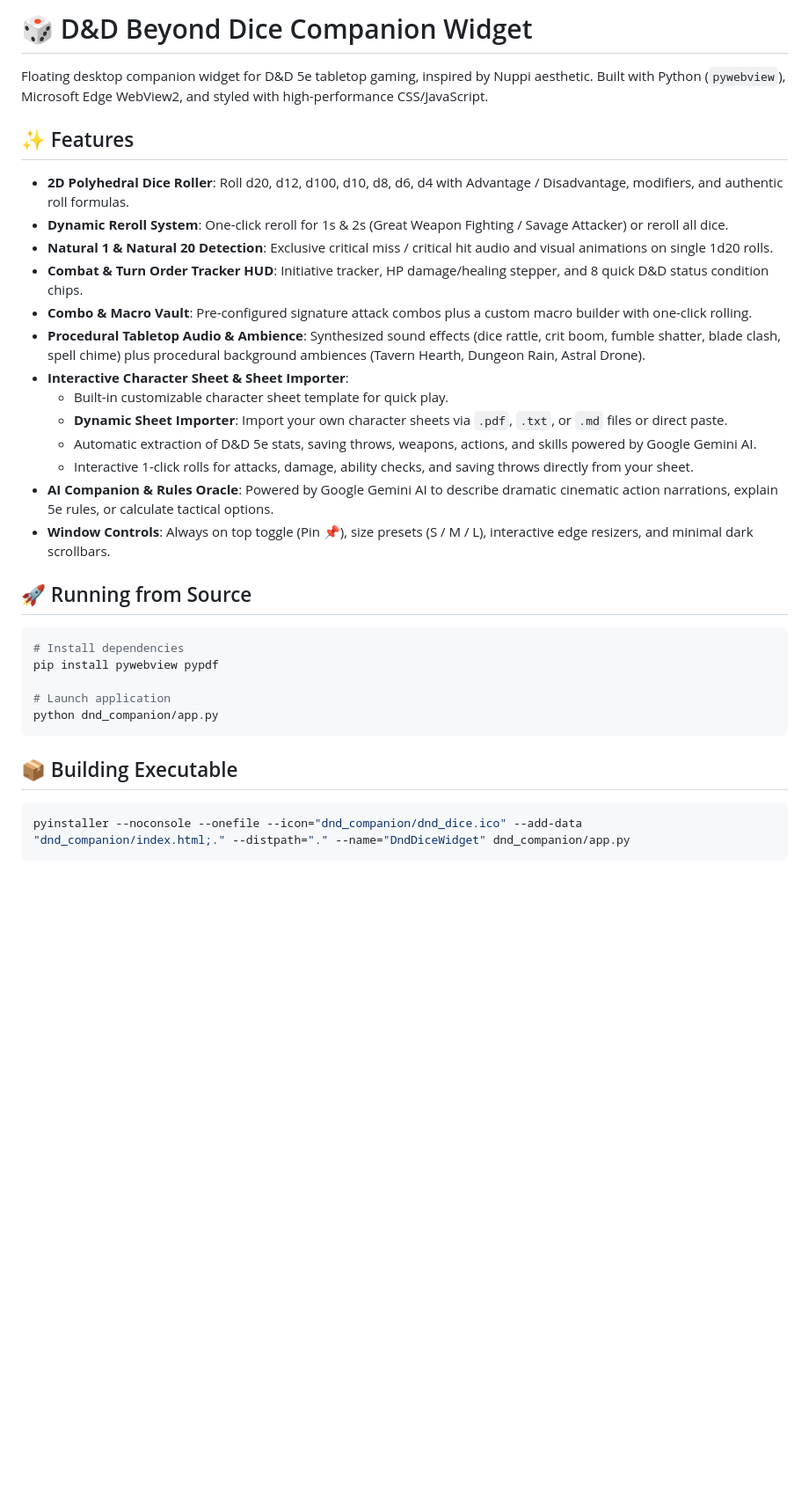
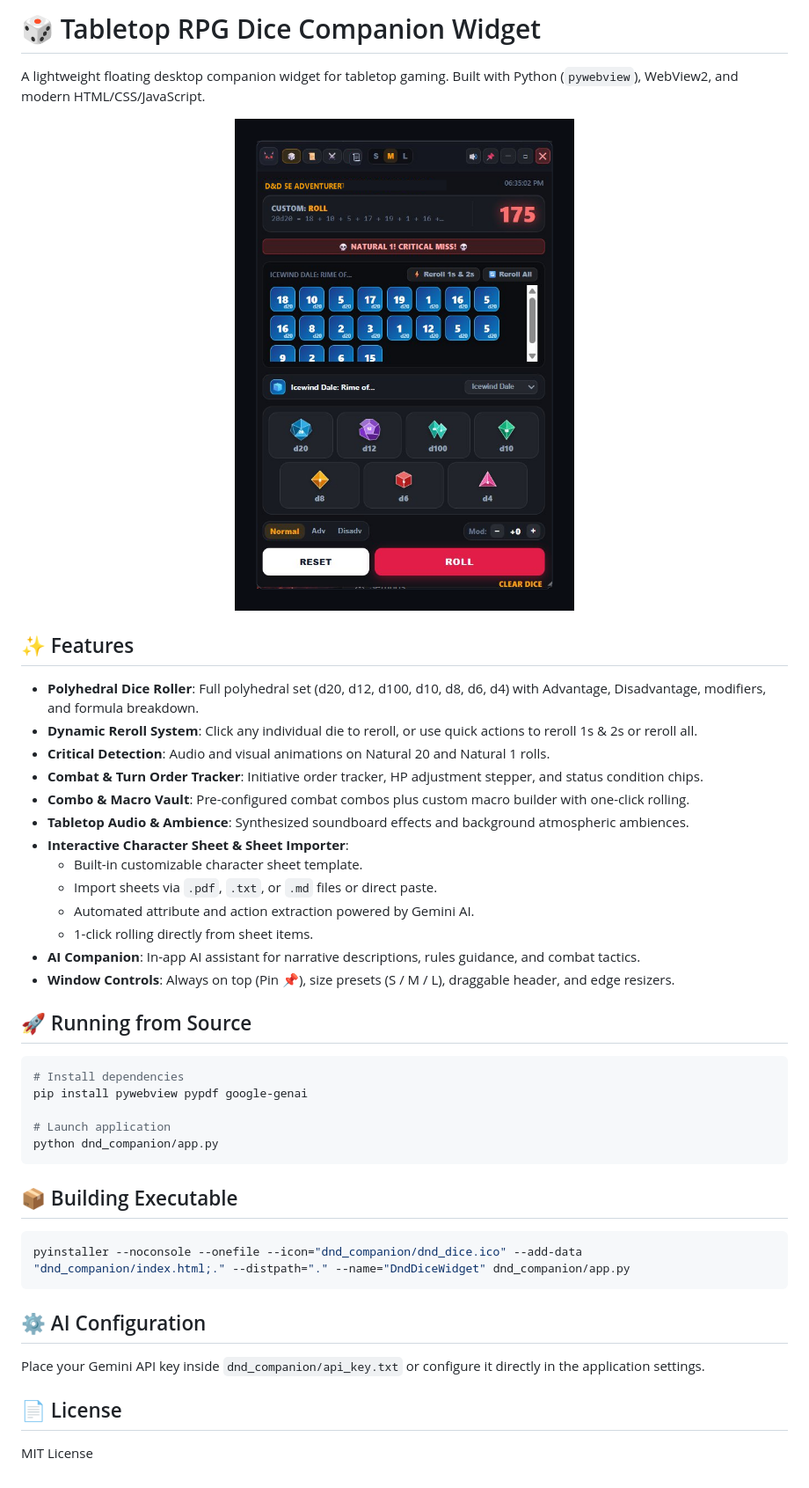
Before and after one commit to DevandriyaAP/dnd-dice-companion, a Markdown page: README.md, the part around the change. Shown at 88% size. GitHub-like rendering; pictures changed too: widget_preview.png; blank space fills up the shorter version.

Commit message:
docs: update README with visual preview and clean documentation

````diff
--- a/README.md
+++ b/README.md
@@ -1,26 +1,30 @@
-# 🎲 D&D Beyond Dice Companion Widget
+# 🎲 Tabletop RPG Dice Companion Widget
 
-Floating desktop companion widget for D&D 5e tabletop gaming, inspired by Nuppi aesthetic. Built with Python (`pywebview`), Microsoft Edge WebView2, and styled with high-performance CSS/JavaScript.
+A lightweight floating desktop companion widget for tabletop gaming. Built with Python (`pywebview`), WebView2, and modern HTML/CSS/JavaScript.
+
+<p align="center">
+  <img src="widget_preview.png" alt="Dice Companion Preview" width="460" />
+</p>
 
 ## ✨ Features
-- **2D Polyhedral Dice Roller**: Roll d20, d12, d100, d10, d8, d6, d4 with Advantage / Disadvantage, modifiers, and authentic roll formulas.
-- **Dynamic Reroll System**: One-click reroll for 1s & 2s (Great Weapon Fighting / Savage Attacker) or reroll all dice.
-- **Natural 1 & Natural 20 Detection**: Exclusive critical miss / critical hit audio and visual animations on single 1d20 rolls.
-- **Combat & Turn Order Tracker HUD**: Initiative tracker, HP damage/healing stepper, and 8 quick D&D status condition chips.
-- **Combo & Macro Vault**: Pre-configured signature attack combos plus a custom macro builder with one-click rolling.
-- **Procedural Tabletop Audio & Ambience**: Synthesized sound effects (dice rattle, crit boom, fumble shatter, blade clash, spell chime) plus procedural background ambiences (Tavern Hearth, Dungeon Rain, Astral Drone).
+- **Polyhedral Dice Roller**: Full polyhedral set (d20, d12, d100, d10, d8, d6, d4) with Advantage, Disadvantage, modifiers, and formula breakdown.
+- **Dynamic Reroll System**: Click any individual die to reroll, or use quick actions to reroll 1s & 2s or reroll all.
+- **Critical Detection**: Audio and visual animations on Natural 20 and Natural 1 rolls.
+- **Combat & Turn Order Tracker**: Initiative order tracker, HP adjustment stepper, and status condition chips.
+- **Combo & Macro Vault**: Pre-configured combat combos plus custom macro builder with one-click rolling.
+- **Tabletop Audio & Ambience**: Synthesized soundboard effects and background atmospheric ambiences.
 - **Interactive Character Sheet & Sheet Importer**:
-  - Built-in customizable character sheet template for quick play.
-  - **Dynamic Sheet Importer**: Import your own character sheets via `.pdf`, `.txt`, or `.md` files or direct paste.
-  - Automatic extraction of D&D 5e stats, saving throws, weapons, actions, and skills powered by Google Gemini AI.
-  - Interactive 1-click rolls for attacks, damage, ability checks, and saving throws directly from your sheet.
-- **AI Companion & Rules Oracle**: Powered by Google Gemini AI to describe dramatic cinematic action narrations, explain 5e rules, or calculate tactical options.
-- **Window Controls**: Always on top toggle (Pin 📌), size presets (S / M / L), interactive edge resizers, and minimal dark scrollbars.
+  - Built-in customizable character sheet template.
+  - Import sheets via `.pdf`, `.txt`, or `.md` files or direct paste.
+  - Automated attribute and action extraction powered by Gemini AI.
+  - 1-click rolling directly from sheet items.
+- **AI Companion**: In-app AI assistant for narrative descriptions, rules guidance, and combat tactics.
+- **Window Controls**: Always on top (Pin 📌), size presets (S / M / L), draggable header, and edge resizers.
 
 ## 🚀 Running from Source
 ```bash
 # Install dependencies
-pip install pywebview pypdf
+pip install pywebview pypdf google-genai
 
 # Launch application
 python dnd_companion/app.py
@@ -30,3 +34,9 @@ python dnd_companion/app.py
 ```bash
 pyinstaller --noconsole --onefile --icon="dnd_companion/dnd_dice.ico" --add-data "dnd_companion/index.html;." --distpath="." --name="DndDiceWidget" dnd_companion/app.py
 ```
+
+## ⚙️ AI Configuration
+Place your Gemini API key inside `dnd_companion/api_key.txt` or configure it directly in the application settings.
+
+## 📄 License
+MIT License
````
